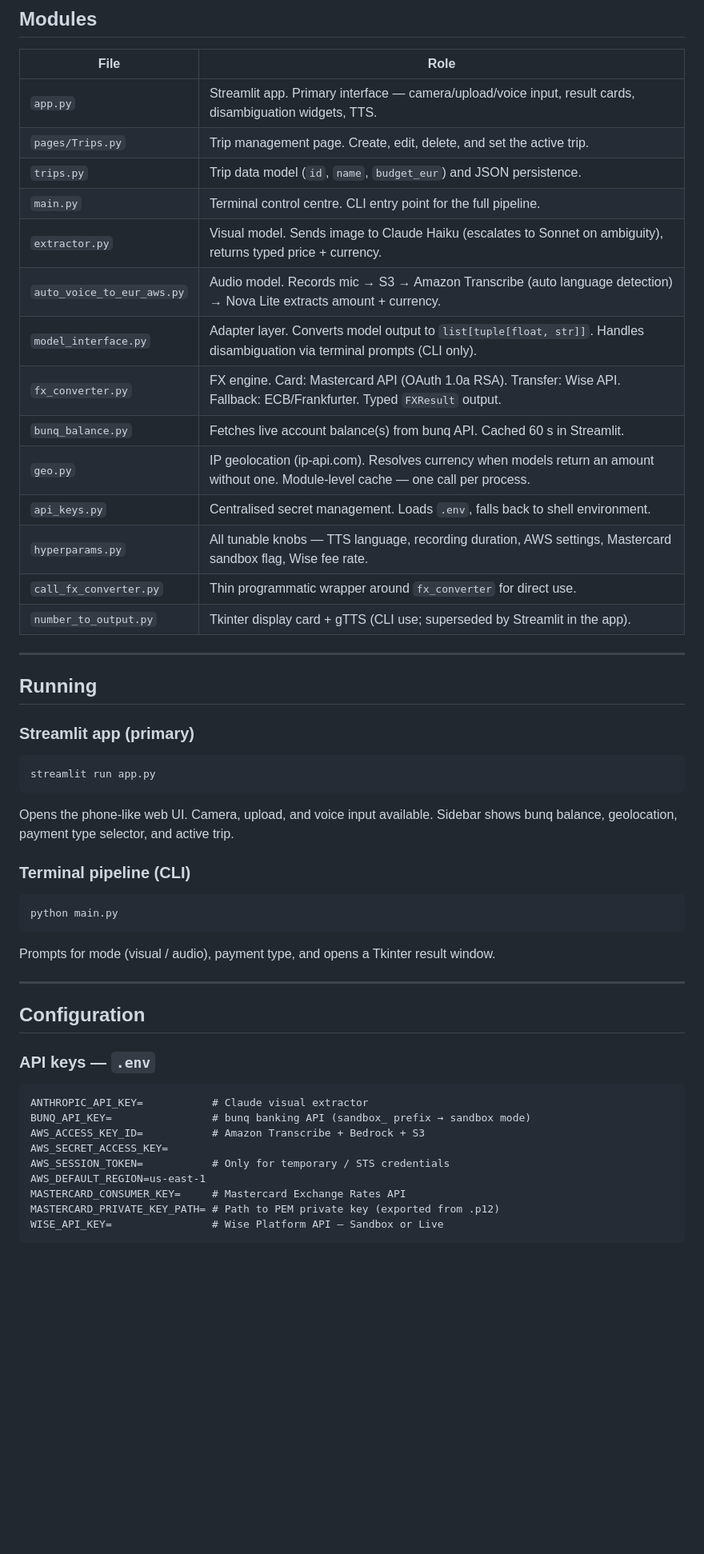
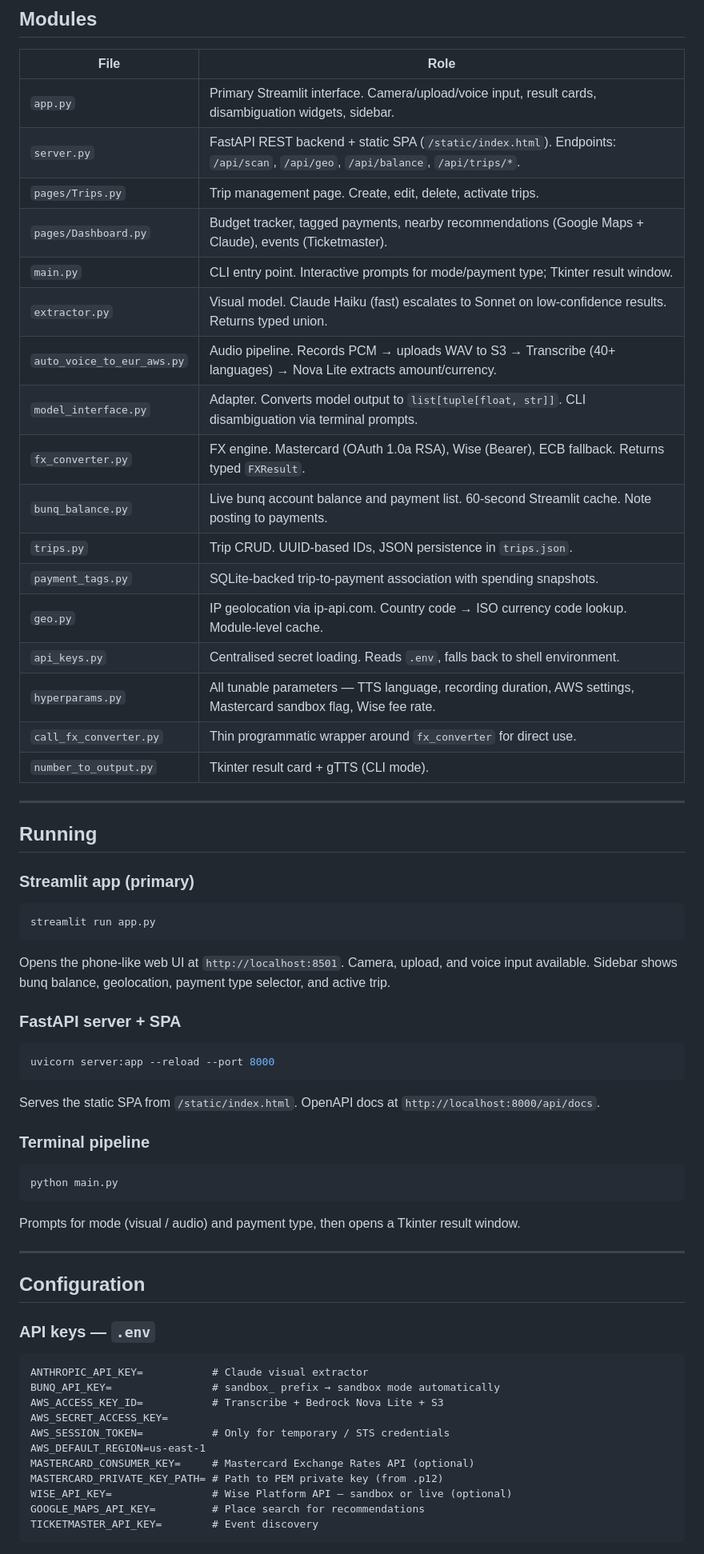
Before and after one commit to stilxam/bed, a Markdown page: README.md, the part around one of its changes. Shown at 80% size. GitHub-like rendering; blank space fills up the shorter version.

Commit message:
new readme

````diff
--- a/README.md
+++ b/README.md
@@ -44,20 +116,23 @@ CLI entry point (`main.py`) uses the same models and FX layer without Streamlit.
 
 | File | Role |
 |---|---|
-| `app.py` | Streamlit app. Primary interface — camera/upload/voice input, result cards, disambiguation widgets, TTS. |
-| `pages/Trips.py` | Trip management page. Create, edit, delete, and set the active trip. |
-| `trips.py` | Trip data model (`id`, `name`, `budget_eur`) and JSON persistence. |
-| `main.py` | Terminal control centre. CLI entry point for the full pipeline. |
-| `extractor.py` | Visual model. Sends image to Claude Haiku (escalates to Sonnet on ambiguity), returns typed price + currency. |
-| `auto_voice_to_eur_aws.py` | Audio model. Records mic → S3 → Amazon Transcribe (auto language detection) → Nova Lite extracts amount + currency. |
-| `model_interface.py` | Adapter layer. Converts model output to `list[tuple[float, str]]`. Handles disambiguation via terminal prompts (CLI only). |
-| `fx_converter.py` | FX engine. Card: Mastercard API (OAuth 1.0a RSA). Transfer: Wise API. Fallback: ECB/Frankfurter. Typed `FXResult` output. |
-| `bunq_balance.py` | Fetches live account balance(s) from bunq API. Cached 60 s in Streamlit. |
-| `geo.py` | IP geolocation (ip-api.com). Resolves currency when models return an amount without one. Module-level cache — one call per process. |
-| `api_keys.py` | Centralised secret management. Loads `.env`, falls back to shell environment. |
-| `hyperparams.py` | All tunable knobs — TTS language, recording duration, AWS settings, Mastercard sandbox flag, Wise fee rate. |
+| `app.py` | Primary Streamlit interface. Camera/upload/voice input, result cards, disambiguation widgets, sidebar. |
+| `server.py` | FastAPI REST backend + static SPA (`/static/index.html`). Endpoints: `/api/scan`, `/api/geo`, `/api/balance`, `/api/trips/*`. |
+| `pages/Trips.py` | Trip management page. Create, edit, delete, activate trips. |
+| `pages/Dashboard.py` | Budget tracker, tagged payments, nearby recommendations (Google Maps + Claude), events (Ticketmaster). |
+| `main.py` | CLI entry point. Interactive prompts for mode/payment type; Tkinter result window. |
+| `extractor.py` | Visual model. Claude Haiku (fast) escalates to Sonnet on low-confidence results. Returns typed union. |
+| `auto_voice_to_eur_aws.py` | Audio pipeline. Records PCM → uploads WAV to S3 → Transcribe (40+ languages) → Nova Lite extracts amount/currency. |
+| `model_interface.py` | Adapter. Converts model output to `list[tuple[float, str]]`. CLI disambiguation via terminal prompts. |
+| `fx_converter.py` | FX engine. Mastercard (OAuth 1.0a RSA), Wise (Bearer), ECB fallback. Returns typed `FXResult`. |
+| `bunq_balance.py` | Live bunq account balance and payment list. 60-second Streamlit cache. Note posting to payments. |
+| `trips.py` | Trip CRUD. UUID-based IDs, JSON persistence in `trips.json`. |
+| `payment_tags.py` | SQLite-backed trip-to-payment association with spending snapshots. |
+| `geo.py` | IP geolocation via ip-api.com. Country code → ISO currency code lookup. Module-level cache. |
+| `api_keys.py` | Centralised secret loading. Reads `.env`, falls back to shell environment. |
+| `hyperparams.py` | All tunable parameters — TTS language, recording duration, AWS settings, Mastercard sandbox flag, Wise fee rate. |
 | `call_fx_converter.py` | Thin programmatic wrapper around `fx_converter` for direct use. |
-| `number_to_output.py` | Tkinter display card + gTTS (CLI use; superseded by Streamlit in the app). |
+| `number_to_output.py` | Tkinter result card + gTTS (CLI mode). |
 
 ---
 
@@ -69,15 +144,23 @@ CLI entry point (`main.py`) uses the same models and FX layer without Streamlit.
 streamlit run app.py
 ```
 
-Opens the phone-like web UI. Camera, upload, and voice input available. Sidebar shows bunq balance, geolocation, payment type selector, and active trip.
+Opens the phone-like web UI at `http://localhost:8501`. Camera, upload, and voice input available. Sidebar shows bunq balance, geolocation, payment type selector, and active trip.
 
-### Terminal pipeline (CLI)
+### FastAPI server + SPA
+
+```bash
+uvicorn server:app --reload --port 8000
+```
+
+Serves the static SPA from `/static/index.html`. OpenAPI docs at `http://localhost:8000/api/docs`.
+
+### Terminal pipeline
 
 ```bash
 python main.py
 ```
 
-Prompts for mode (visual / audio), payment type, and opens a Tkinter result window.
+Prompts for mode (visual / audio) and payment type, then opens a Tkinter result window.
 
 ---
 
@@ -87,13 +170,15 @@ Prompts for mode (visual / audio), payment type, and opens a Tkinter result wind
 
 ```
 ANTHROPIC_API_KEY=           # Claude visual extractor
-BUNQ_API_KEY=                # bunq banking API (sandbox_ prefix → sandbox mode)
-AWS_ACCESS_KEY_ID=           # Amazon Transcribe + Bedrock + S3
+BUNQ_API_KEY=                # sandbox_ prefix → sandbox mode automatically
+AWS_ACCESS_KEY_ID=           # Transcribe + Bedrock Nova Lite + S3
 AWS_SECRET_ACCESS_KEY=
 AWS_SESSION_TOKEN=           # Only for temporary / STS credentials
 AWS_DEFAULT_REGION=us-east-1
-MASTERCARD_CONSUMER_KEY=     # Mastercard Exchange Rates API
-MASTERCARD_PRIVATE_KEY_PATH= # Path to PEM private key (exported from .p12)
-WISE_API_KEY=                # Wise Platform API — Sandbox or Live
+MASTERCARD_CONSUMER_KEY=     # Mastercard Exchange Rates API (optional)
+MASTERCARD_PRIVATE_KEY_PATH= # Path to PEM private key (from .p12)
+WISE_API_KEY=                # Wise Platform API — sandbox or live (optional)
+GOOGLE_MAPS_API_KEY=         # Place search for recommendations
+TICKETMASTER_API_KEY=        # Event discovery
 ```
 
````
Also changed, not shown: other parts of README.md (+129 -63 lines).
